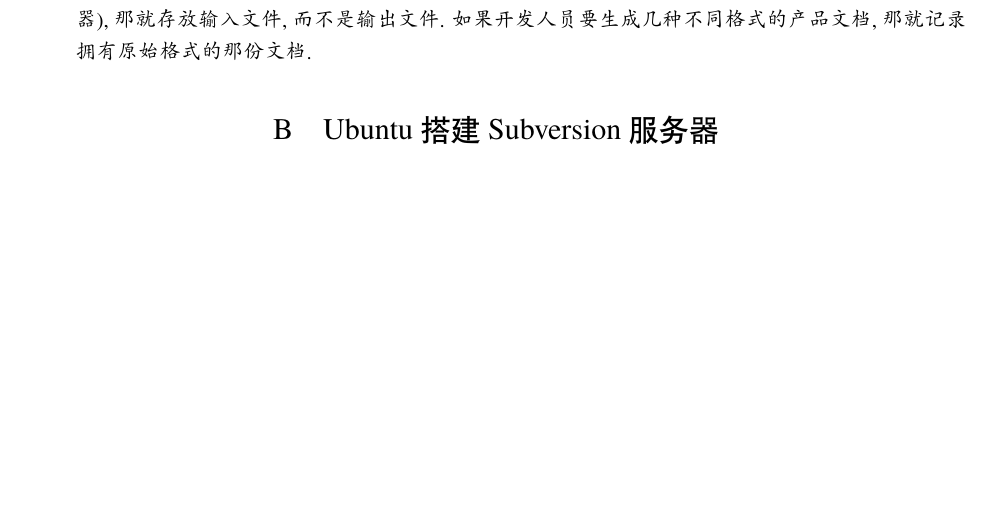
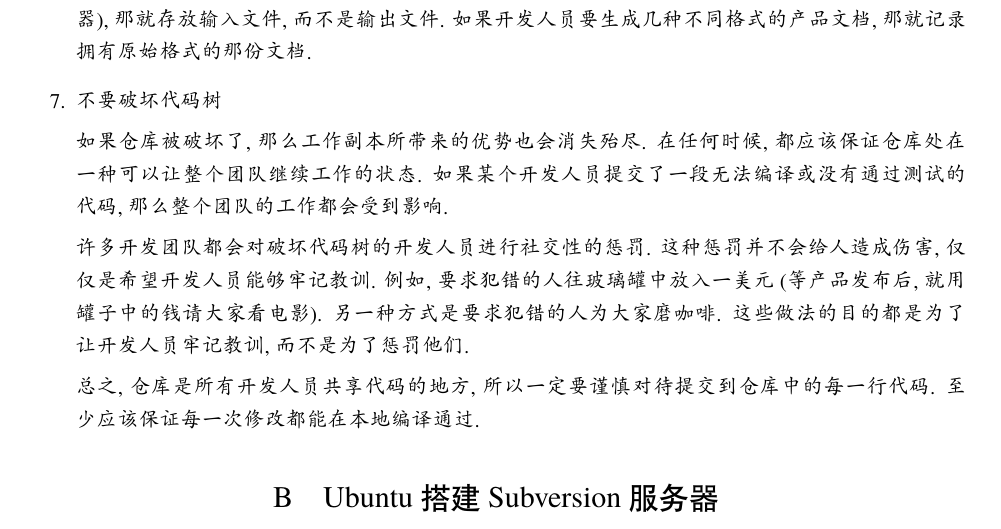
Before and after one commit to wuzhouhui/svn, a LaTeX document (svn.tex): part of page 26 of 28 before the commit and part of page 26 of 29 after it, cut so that both start at the same text, the shorter picture padded with empty space. Compiled offline with XeLaTeX; a missing font is replaced by an installed copy or a similar font.

Commit message:
don't break the tree

```diff
--- a/svn.tex
+++ b/svn.tex
@@ -1561,6 +1561,21 @@
     不要存放自动生成的文件, 比如 \verb'*.exe' 和 \verb'*.dll'. 如果开发人员
     用到了代码生成工具 (比如编译器), 那就存放输入文件, 而不是输出文件. 如果
     开发人员要生成几种不同格式的产品文档, 那就记录拥有原始格式的那份文档.
+
+    \item 不要破坏代码树
+
+    如果仓库被破坏了, 那么工作副本所带来的优势也会消失殆尽. 在任何时候,
+    都应该保证仓库处在一种可以让整个团队继续工作的状态. 如果某个开发人员
+    提交了一段无法编译或没有通过测试的代码, 那么整个团队的工作都会受到影响.
+
+    许多开发团队都会对破坏代码树的开发人员进行社交性的惩罚. 这种惩罚并不会
+    给人造成伤害, 仅仅是希望开发人员能够牢记教训. 例如, 要求犯错的人往玻璃
+    罐中放入一美元 (等产品发布后, 就用罐子中的钱请大家看电影). 另一种方式是
+    要求犯错的人为大家磨咖啡. 这些做法的目的都是为了让开发人员牢记教训, 而
+    不是为了惩罚他们.
+
+    总之, 仓库是所有开发人员共享代码的地方, 所以一定要谨慎对待提交到仓库中
+    的每一行代码. 至少应该保证每一次修改都能在本地编译通过.
 \end{enumerate}
 
 \section{Ubuntu 搭建 Subversion 服务器}
```
